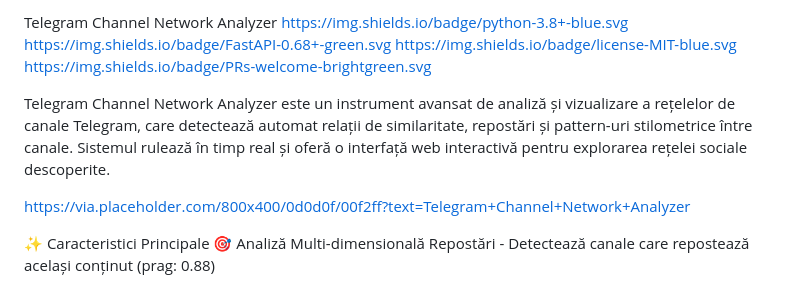
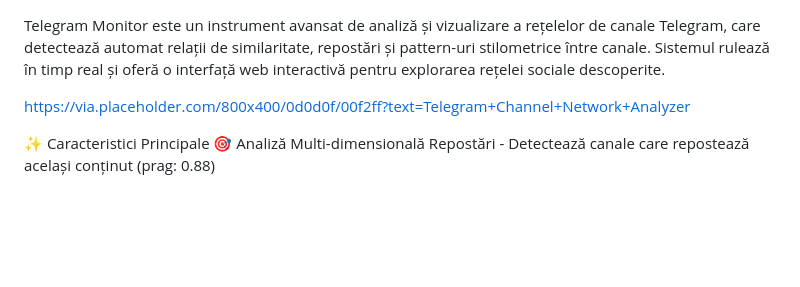
Before and after one commit to octavianracu/Telegram-Monitor, a Markdown page: README.md, the part around the change. Rendered like a GitHub page; blank space fills up the shorter version.

Commit message:
Rename project to 'Telegram Monitor' and clean up README
Updated the project name from 'Telegram Channel Network Analyzer' to 'Telegram Monitor' and removed badge links.

```diff
--- a/README.md
+++ b/README.md
@@ -1,10 +1,6 @@
-Telegram Channel Network Analyzer
-https://img.shields.io/badge/python-3.8+-blue.svg
-https://img.shields.io/badge/FastAPI-0.68+-green.svg
-https://img.shields.io/badge/license-MIT-blue.svg
-https://img.shields.io/badge/PRs-welcome-brightgreen.svg
 
-Telegram Channel Network Analyzer este un instrument avansat de analiză și vizualizare a rețelelor de canale Telegram, care detectează automat relații de similaritate, repostări și pattern-uri stilometrice între canale. Sistemul rulează în timp real și oferă o interfață web interactivă pentru explorarea rețelei sociale descoperite.
+
+Telegram Monitor este un instrument avansat de analiză și vizualizare a rețelelor de canale Telegram, care detectează automat relații de similaritate, repostări și pattern-uri stilometrice între canale. Sistemul rulează în timp real și oferă o interfață web interactivă pentru explorarea rețelei sociale descoperite.
 
 https://via.placeholder.com/800x400/0d0d0f/00f2ff?text=Telegram+Channel+Network+Analyzer
 
```
